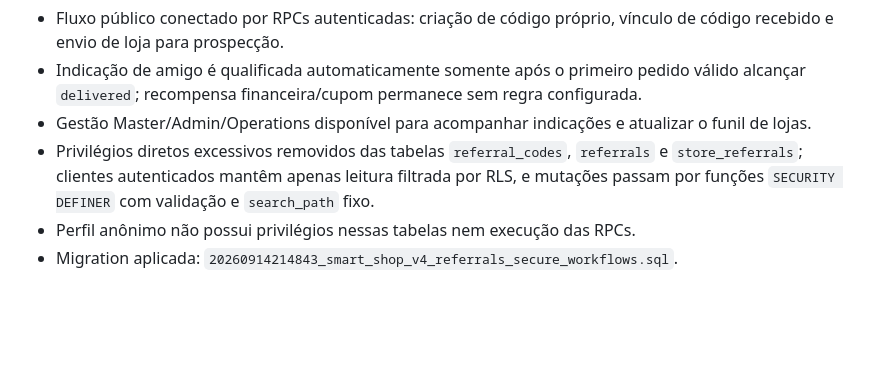
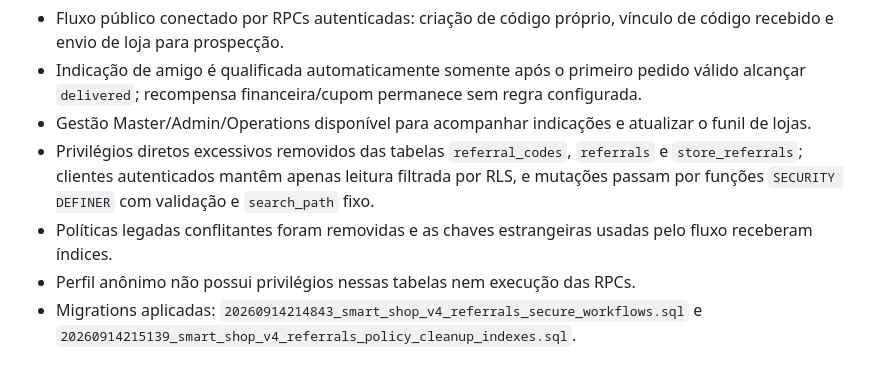
Before and after one commit to smartdrivemobilidade-bit/Smart-shop, a Markdown page: supabase/CURRENT_DATABASE_STATE.md, the part around the change. Drawn GitHub-style; blank space fills up the shorter version.

Commit message:
docs: registrar hardening das indicações

```diff
--- a/supabase/CURRENT_DATABASE_STATE.md
+++ b/supabase/CURRENT_DATABASE_STATE.md
@@ -87,5 +87,6 @@ Toda alteração de banco deve ser aplicada por migration versionada e registrad
 - Indicação de amigo é qualificada automaticamente somente após o primeiro pedido válido alcançar `delivered`; recompensa financeira/cupom permanece sem regra configurada.
 - Gestão Master/Admin/Operations disponível para acompanhar indicações e atualizar o funil de lojas.
 - Privilégios diretos excessivos removidos das tabelas `referral_codes`, `referrals` e `store_referrals`; clientes autenticados mantêm apenas leitura filtrada por RLS, e mutações passam por funções `SECURITY DEFINER` com validação e `search_path` fixo.
+- Políticas legadas conflitantes foram removidas e as chaves estrangeiras usadas pelo fluxo receberam índices.
 - Perfil anônimo não possui privilégios nessas tabelas nem execução das RPCs.
-- Migration aplicada: `20260914214843_smart_shop_v4_referrals_secure_workflows.sql`.
+- Migrations aplicadas: `20260914214843_smart_shop_v4_referrals_secure_workflows.sql` e `20260914215139_smart_shop_v4_referrals_policy_cleanup_indexes.sql`.
```
